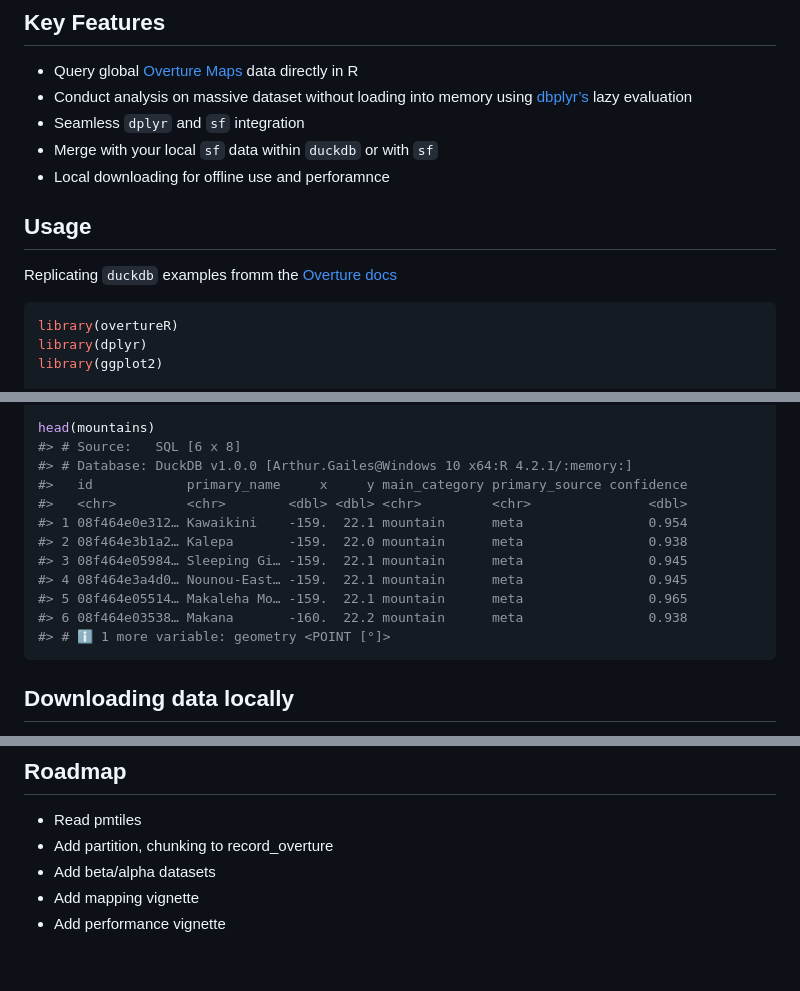
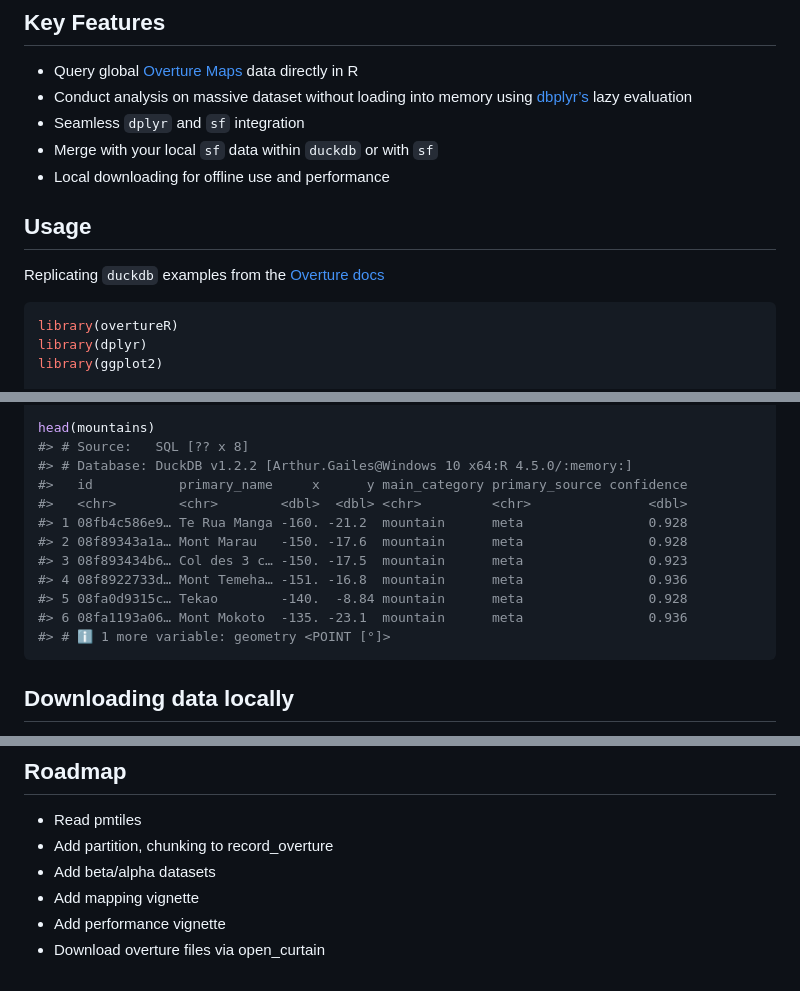
Before and after one commit to arthurgailes/overtureR, a Markdown page: README.md, 3 parts joined by grey strips. Drawn GitHub-style.

````diff
--- a/README.md
+++ b/README.md
@@ -30,11 +30,11 @@ install.packages("overtureR")
   [dbplyr’s](https://dbplyr.tidyverse.org/) lazy evaluation
 - Seamless `dplyr` and `sf` integration
 - Merge with your local `sf` data within `duckdb` or with `sf`
-- Local downloading for offline use and perforamnce
+- Local downloading for offline use and performance
 
 ## Usage
 
-Replicating `duckdb` examples fromm the [Overture
+Replicating `duckdb` examples from the [Overture
 docs](https://docs.overturemaps.org/getting-data/duckdb/)
 
 ``` r
@@ -84,16 +84,16 @@ mountains <- open_curtain(type = "*", theme = "places") |>
   filter(main_category == "mountain" & confidence > .90)
 
 head(mountains)
-#> # Source:   SQL [6 x 8]
-#> # Database: DuckDB v1.0.0 [Arthur.Gailes@Windows 10 x64:R 4.2.1/:memory:]
-#>   id            primary_name     x     y main_category primary_source confidence
-#>   <chr>         <chr>        <dbl> <dbl> <chr>         <chr>               <dbl>
-#> 1 08f464e0e312… Kawaikini    -159.  22.1 mountain      meta                0.954
-#> 2 08f464e3b1a2… Kalepa       -159.  22.0 mountain      meta                0.938
-#> 3 08f464e05984… Sleeping Gi… -159.  22.1 mountain      meta                0.945
-#> 4 08f464e3a4d0… Nounou-East… -159.  22.1 mountain      meta                0.945
-#> 5 08f464e05514… Makaleha Mo… -159.  22.1 mountain      meta                0.965
-#> 6 08f464e03538… Makana       -160.  22.2 mountain      meta                0.938
+#> # Source:   SQL [?? x 8]
+#> # Database: DuckDB v1.2.2 [Arthur.Gailes@Windows 10 x64:R 4.5.0/:memory:]
+#>   id           primary_name     x      y main_category primary_source confidence
+#>   <chr>        <chr>        <dbl>  <dbl> <chr>         <chr>               <dbl>
+#> 1 08fb4c586e9… Te Rua Manga -160. -21.2  mountain      meta                0.928
+#> 2 08f89343a1a… Mont Marau   -150. -17.6  mountain      meta                0.928
+#> 3 08f893434b6… Col des 3 c… -150. -17.5  mountain      meta                0.923
+#> 4 08f8922733d… Mont Temeha… -151. -16.8  mountain      meta                0.936
+#> 5 08fa0d9315c… Tekao        -140.  -8.84 mountain      meta                0.928
+#> 6 08fa1193a06… Mont Mokoto  -135. -23.1  mountain      meta                0.936
 #> # ℹ 1 more variable: geometry <POINT [°]>
 ```
 
@@ -154,3 +154,4 @@ render_snapshot(clear=TRUE)
 - Add beta/alpha datasets
 - Add mapping vignette
 - Add performance vignette
+- Download overture files via open_curtain
````
Also changed, not shown: CLAUDE.md (added, +113 -0 lines).
